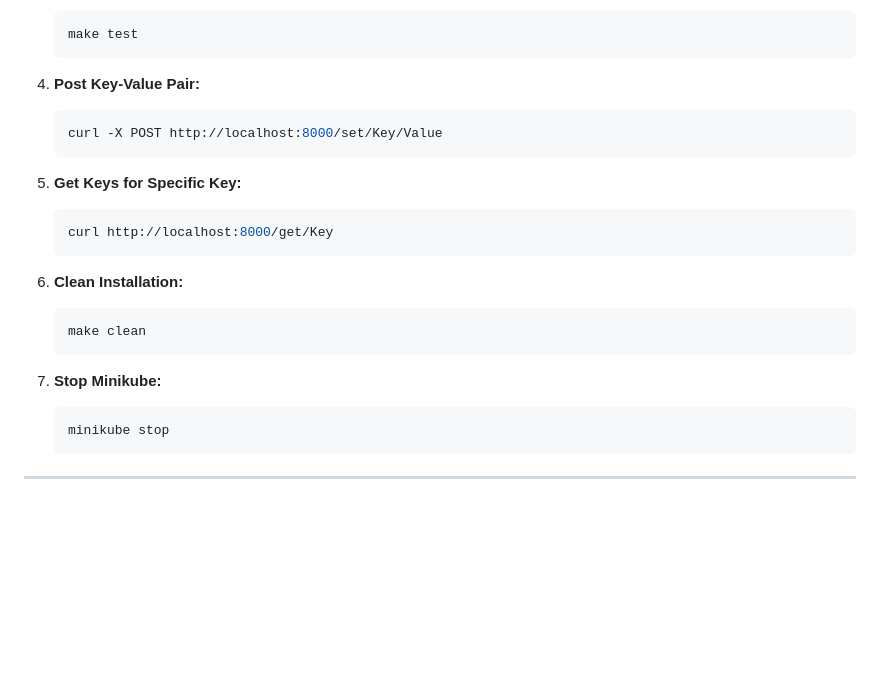
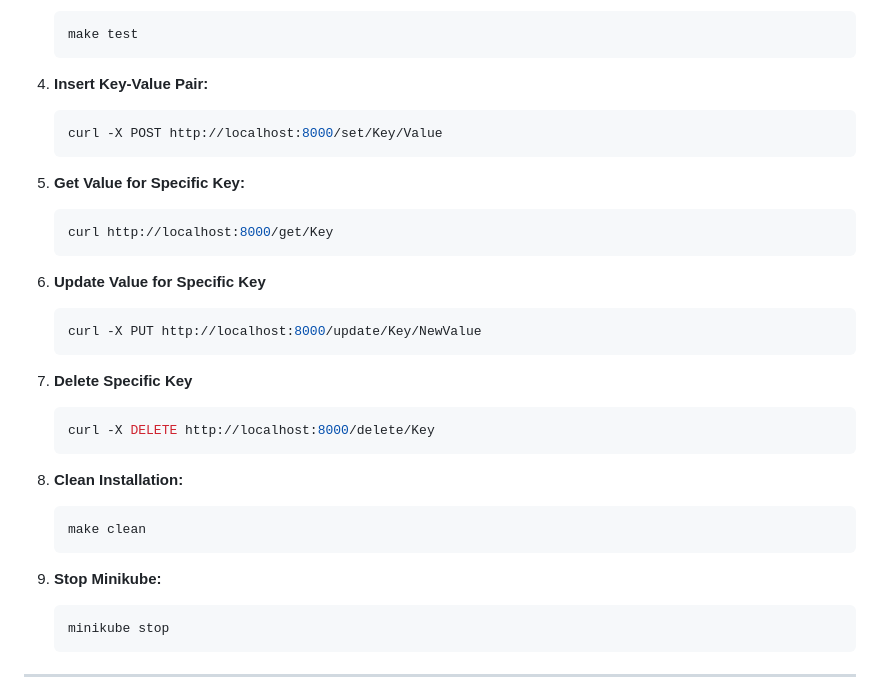
Before and after one commit to chaitraboggaram/K8S-Key-Value-Store, a Markdown page: README.md, the part around the change printed below. Rendered like a GitHub page; blank space fills up the shorter version.

````diff
--- a/README.md
+++ b/README.md
@@ -111,25 +114,37 @@ If this does not start up or throw error especially for Apple Silicon Chip Macbo
     make test
     ```
 
-4. **Post Key-Value Pair:**
+4. **Insert Key-Value Pair:**
 
     ```bash
     curl -X POST http://localhost:8000/set/Key/Value
     ```
 
-5. **Get Keys for Specific Key:**
+5. **Get Value for Specific Key:**
 
     ```bash
     curl http://localhost:8000/get/Key
     ```
 
-6. **Clean Installation:**
+6. **Update Value for Specific Key**
+
+    ```bash
+    curl -X PUT http://localhost:8000/update/Key/NewValue
+    ```
+
+7. **Delete Specific Key**
+
+    ```bash
+    curl -X DELETE http://localhost:8000/delete/Key
+    ```
+
+8. **Clean Installation:**
 
     ```bash
     make clean
     ```
 
-7. **Stop Minikube:**
+9. **Stop Minikube:**
 
     ```bash
     minikube stop
````
Also changed, not shown: other parts of README.md (+35 -8 lines), Images/results.png (added), 2 other files.
